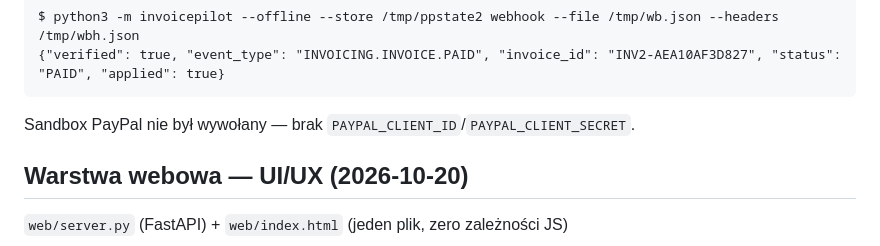
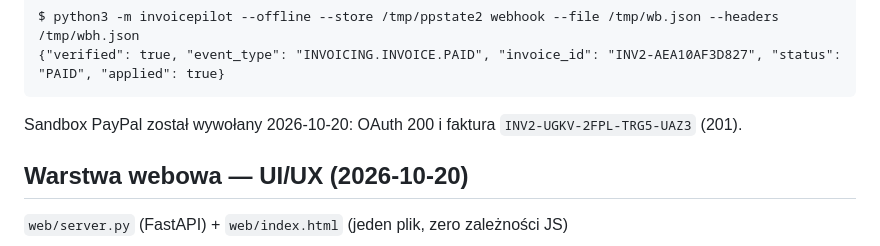
Before and after one commit to aigon-x/invoice-pilot, a Markdown page: EVIDENCE.md, the part around the change. Rendered like a GitHub page.

Commit message:
docs: reflect live sponsor calls in evidence

````diff
--- a/EVIDENCE.md
+++ b/EVIDENCE.md
@@ -174,7 +174,7 @@ $ python3 -m invoicepilot --offline --store /tmp/ppstate2 webhook --file /tmp/wb
 {"verified": true, "event_type": "INVOICING.INVOICE.PAID", "invoice_id": "INV2-AEA10AF3D827", "status": "PAID", "applied": true}
 ```
 
-Sandbox PayPal nie był wywołany — brak `PAYPAL_CLIENT_ID`/`PAYPAL_CLIENT_SECRET`.
+Sandbox PayPal został wywołany 2026-10-20: OAuth 200 i faktura `INV2-UGKV-2FPL-TRG5-UAZ3` (201).
 
 ## Warstwa webowa — UI/UX (2026-10-20)
 
````
